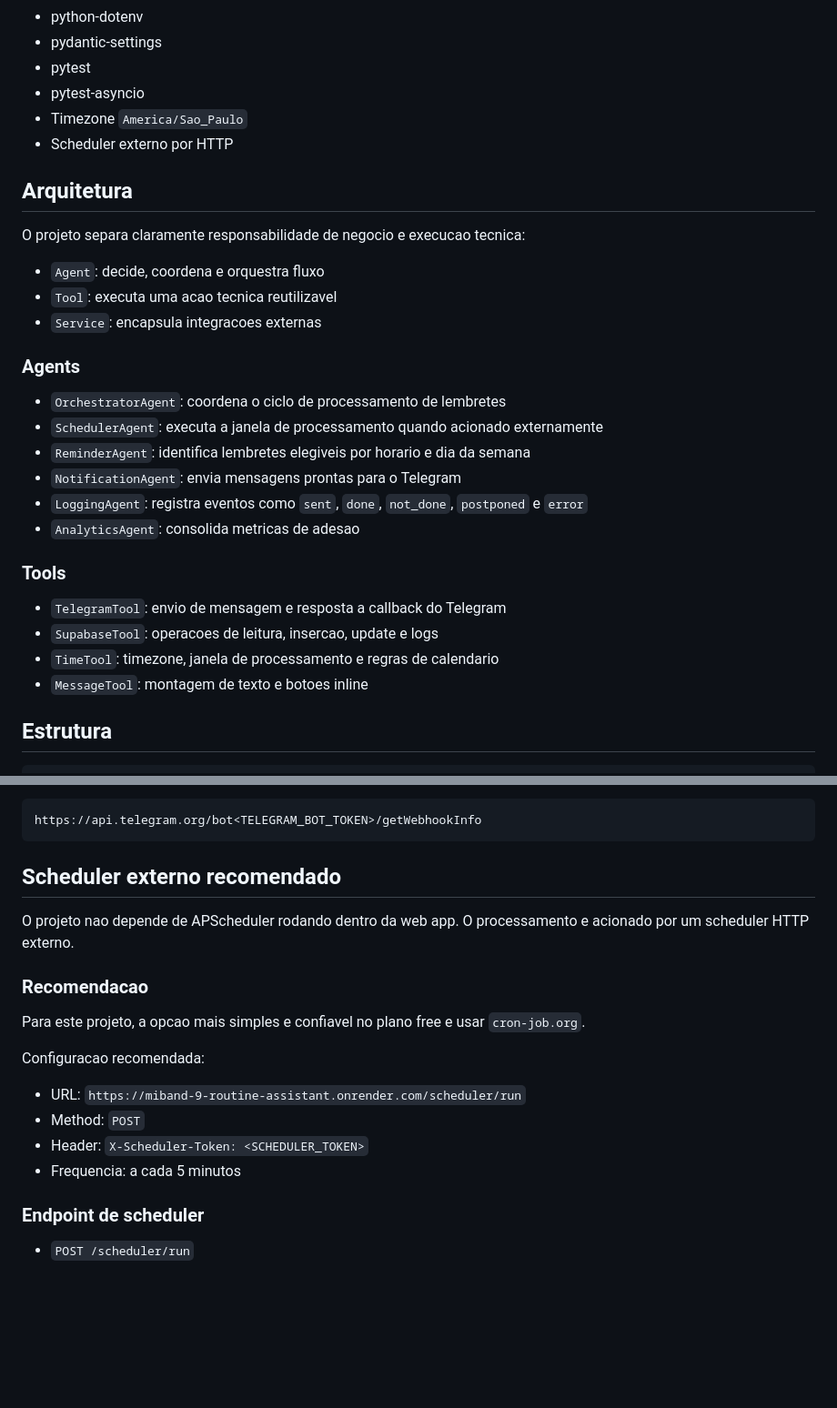
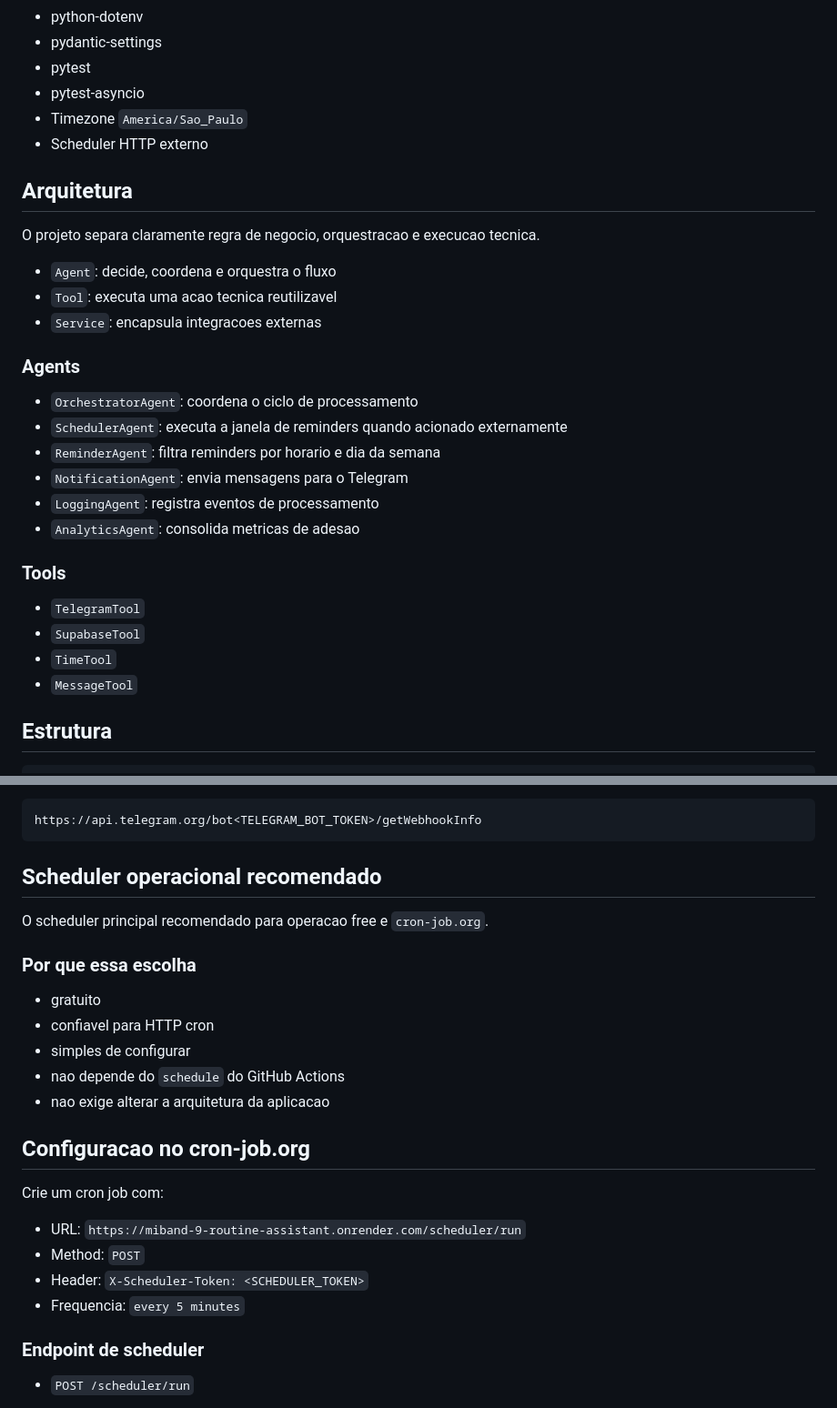
Before and after one commit to LeonardoCesca/miband-9-routine-assistant, a Markdown page: README.md, 2 parts joined by grey strips. Shown at 91% size. Drawn GitHub-style; blank space fills up the shorter version.

````diff
--- a/README.md
+++ b/README.md
@@ -29,31 +46,31 @@ Na pratica, o fluxo funciona assim:
 - pytest
 - pytest-asyncio
 - Timezone `America/Sao_Paulo`
-- Scheduler externo por HTTP
+- Scheduler HTTP externo
 
 ## Arquitetura
 
-O projeto separa claramente responsabilidade de negocio e execucao tecnica:
+O projeto separa claramente regra de negocio, orquestracao e execucao tecnica.
 
-- `Agent`: decide, coordena e orquestra fluxo
+- `Agent`: decide, coordena e orquestra o fluxo
 - `Tool`: executa uma acao tecnica reutilizavel
 - `Service`: encapsula integracoes externas
 
 ### Agents
 
-- `OrchestratorAgent`: coordena o ciclo de processamento de lembretes
-- `SchedulerAgent`: executa a janela de processamento quando acionado externamente
-- `ReminderAgent`: identifica lembretes elegiveis por horario e dia da semana
-- `NotificationAgent`: envia mensagens prontas para o Telegram
-- `LoggingAgent`: registra eventos como `sent`, `done`, `not_done`, `postponed` e `error`
+- `OrchestratorAgent`: coordena o ciclo de processamento
+- `SchedulerAgent`: executa a janela de reminders quando acionado externamente
+- `ReminderAgent`: filtra reminders por horario e dia da semana
+- `NotificationAgent`: envia mensagens para o Telegram
+- `LoggingAgent`: registra eventos de processamento
 - `AnalyticsAgent`: consolida metricas de adesao
 
 ### Tools
 
-- `TelegramTool`: envio de mensagem e resposta a callback do Telegram
-- `SupabaseTool`: operacoes de leitura, insercao, update e logs
-- `TimeTool`: timezone, janela de processamento e regras de calendario
-- `MessageTool`: montagem de texto e botoes inline
+- `TelegramTool`
+- `SupabaseTool`
+- `TimeTool`
+- `MessageTool`
 
 ## Estrutura
 
@@ -210,19 +223,26 @@ Conferencia:
 https://api.telegram.org/bot<TELEGRAM_BOT_TOKEN>/getWebhookInfo
 ```
 
-## Scheduler externo recomendado
+## Scheduler operacional recomendado
 
-O projeto nao depende de APScheduler rodando dentro da web app. O processamento e acionado por um scheduler HTTP externo.
+O scheduler principal recomendado para operacao free e `cron-job.org`.
 
-### Recomendacao
+### Por que essa escolha
 
-Para este projeto, a opcao mais simples e confiavel no plano free e usar `cron-job.org`.
+- gratuito
+- confiavel para HTTP cron
+- simples de configurar
+- nao depende do `schedule` do GitHub Actions
+- nao exige alterar a arquitetura da aplicacao
 
-Configuracao recomendada:
+## Configuracao no cron-job.org
+
+Crie um cron job com:
+
 - URL: `https://miband-9-routine-assistant.onrender.com/scheduler/run`
 - Method: `POST`
 - Header: `X-Scheduler-Token: <SCHEDULER_TOKEN>`
-- Frequencia: a cada 5 minutos
+- Frequencia: `every 5 minutes`
 
 ### Endpoint de scheduler
 
````
Also changed, not shown: other parts of README.md (+81 -72 lines).
